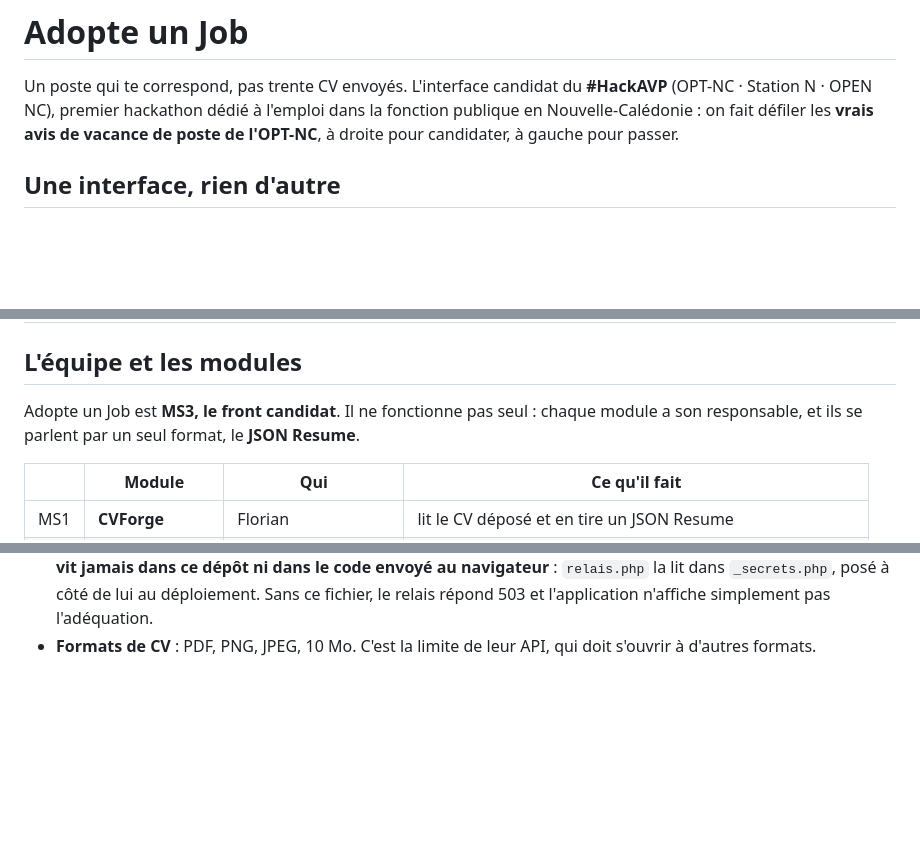
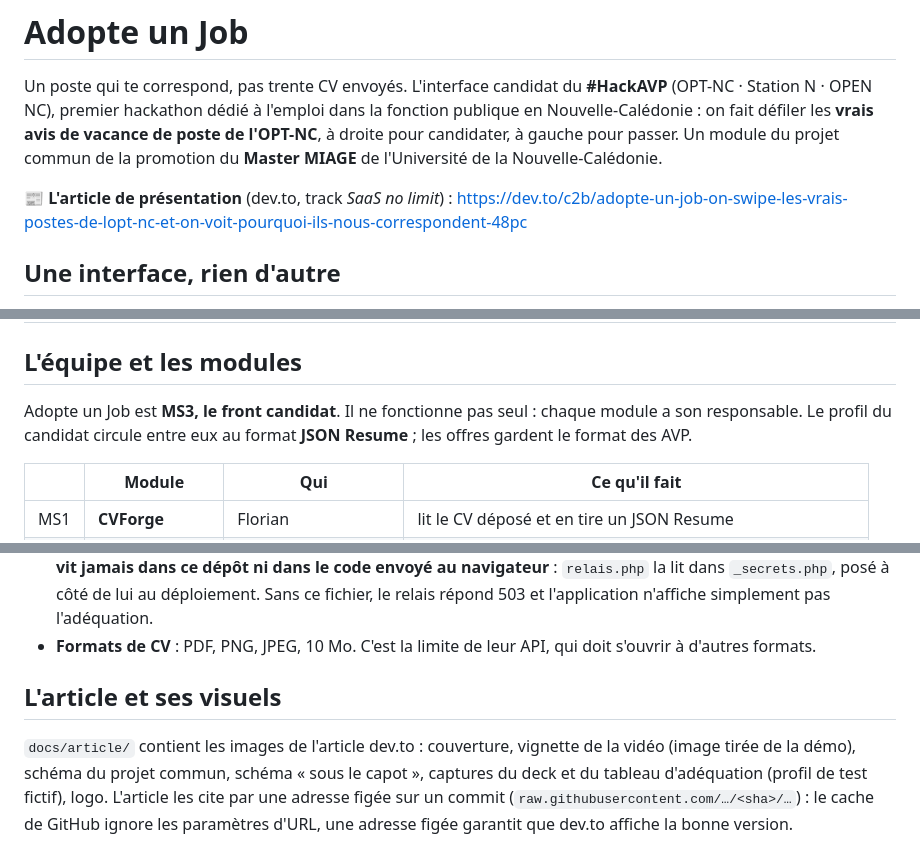
Before and after one commit to C2Bx/adopte-un-job, a Markdown page: README.md, 3 parts joined by grey strips. GitHub-like rendering; blank space fills up the shorter version.

Commit message:
README : article dev.to, couleurs de l'adéquation, modules et liens de l'équipe

```diff
--- a/README.md
+++ b/README.md
@@ -4,7 +4,10 @@ Un poste qui te correspond, pas trente CV envoyés. L'interface candidat du
 **#HackAVP** (OPT-NC · Station N · OPEN NC), premier hackathon dédié à l'emploi
 dans la fonction publique en Nouvelle-Calédonie : on fait défiler les **vrais
 avis de vacance de poste de l'OPT-NC**, à droite pour candidater, à gauche pour
-passer.
+passer. Un module du projet commun de la promotion du **Master MIAGE** de
+l'Université de la Nouvelle-Calédonie.
+
+📰 **L'article de présentation** (dev.to, track *SaaS no limit*) : https://dev.to/c2b/adopte-un-job-on-swipe-les-vrais-postes-de-lopt-nc-et-on-voit-pourquoi-ils-nous-correspondent-48pc
 
 ## Une interface, rien d'autre
 
@@ -26,7 +29,8 @@ donne, et lui transmet ce que la personne saisit.
 ## L'équipe et les modules
 
 Adopte un Job est **MS3, le front candidat**. Il ne fonctionne pas seul : chaque module a son
-responsable, et ils se parlent par un seul format, le **JSON Resume**.
+responsable. Le profil du candidat circule entre eux au format **JSON Resume** ; les offres
+gardent le format des AVP.
 
 | | Module | Qui | Ce qu'il fait |
 |---|---|---|---|
@@ -110,3 +115,12 @@ npm run build      # dist/ : à déposer tel quel sous /avp/
   répond 503 et l'application n'affiche simplement pas l'adéquation.
 - **Formats de CV** : PDF, PNG, JPEG, 10 Mo. C'est la limite de leur API, qui
   doit s'ouvrir à d'autres formats.
+
+## L'article et ses visuels
+
+`docs/article/` contient les images de l'article dev.to : couverture, vignette de la
+vidéo (image tirée de la démo), schéma du projet commun, schéma « sous le capot »,
+captures du deck et du tableau d'adéquation (profil de test fictif), logo. L'article
+les cite par une adresse figée sur un commit (`raw.githubusercontent.com/…/<sha>/…`) :
+le cache de GitHub ignore les paramètres d'URL, une adresse figée garantit que dev.to
+affiche la bonne version.
```
Also changed, not shown: other parts of README.md (+6 -5 lines).
